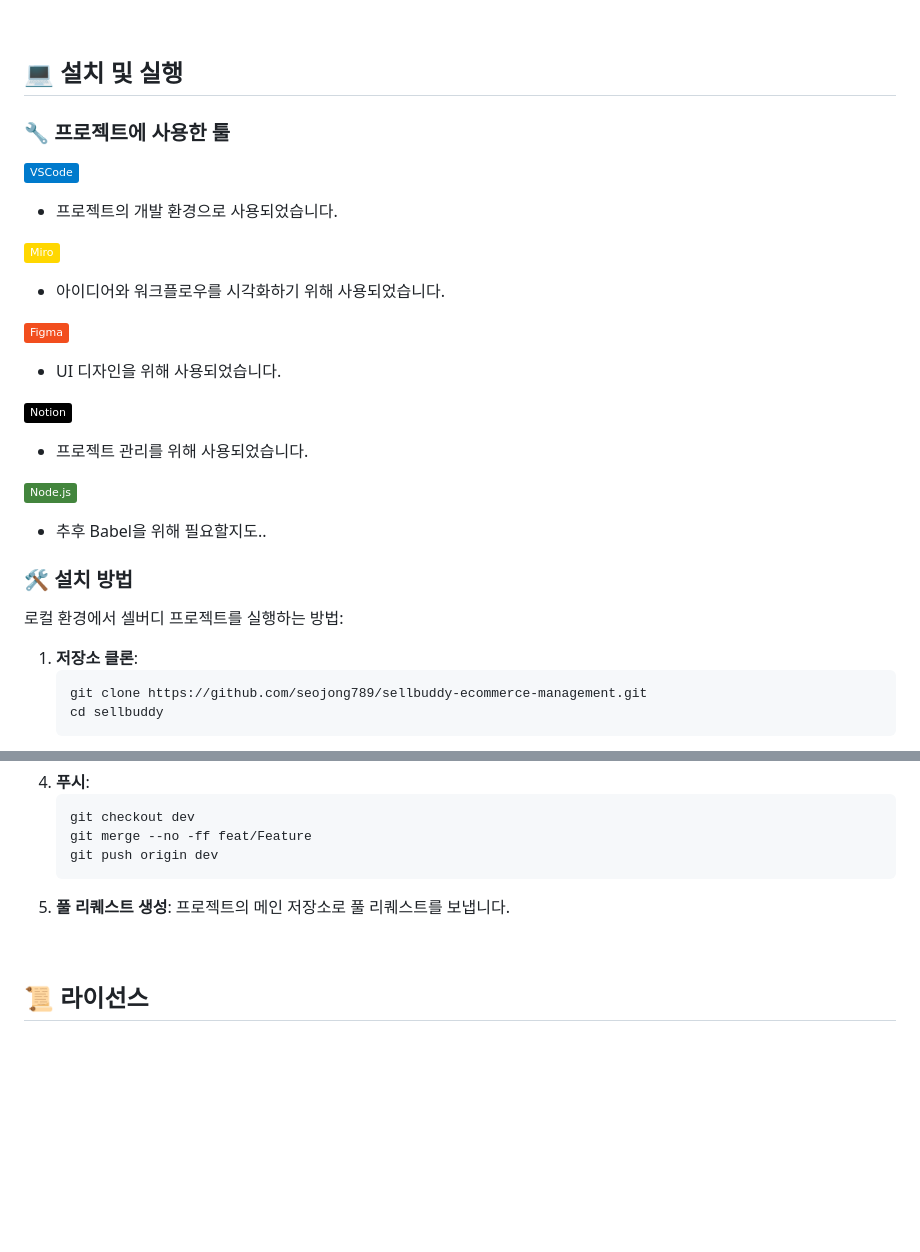
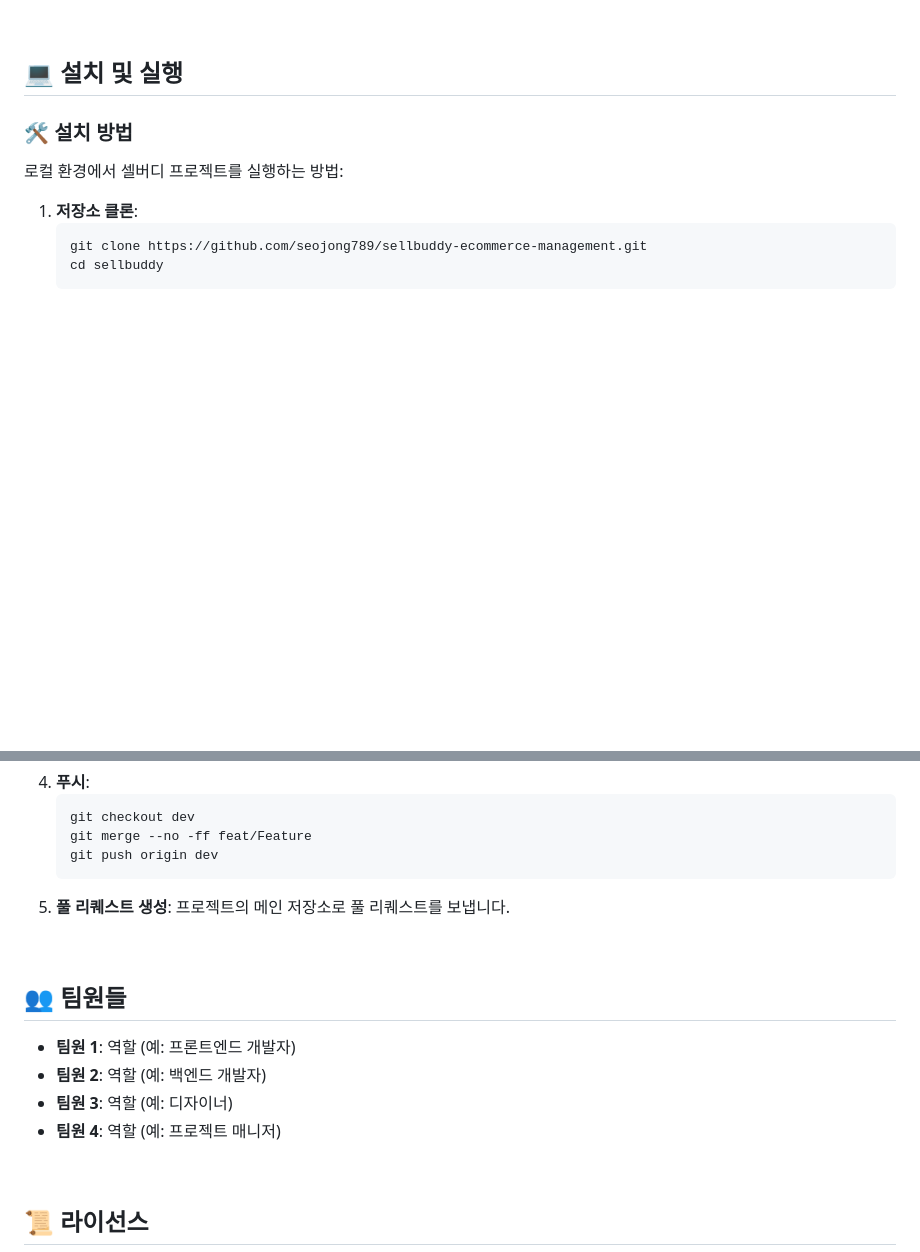
Before and after one commit to seojong789/sellbuddy-ecommerce-management, a Markdown page: README.md, 2 parts joined by grey strips. Rendered like a GitHub page; badges without logos; blank space fills up the shorter version.

```diff
--- a/README.md
+++ b/README.md
@@ -110,22 +129,6 @@
 <br>
 
 ## 💻 설치 및 실행
-### 🔧 프로젝트에 사용한 툴
-
-![VSCode Icon](https://img.shields.io/badge/VSCode-007ACC?logo=visual-studio-code&logoColor=white)
-- 프로젝트의 개발 환경으로 사용되었습니다.
-
-![Miro Icon](https://img.shields.io/badge/Miro-FFD700?logo=miro&logoColor=black)
-- 아이디어와 워크플로우를 시각화하기 위해 사용되었습니다.
-
-![Figma Icon](https://img.shields.io/badge/Figma-F24E1E?logo=figma&logoColor=white)
-- UI 디자인을 위해 사용되었습니다.
-
-![Notion Icon](https://img.shields.io/badge/Notion-000000?logo=notion&logoColor=white)
-- 프로젝트 관리를 위해 사용되었습니다.
-
-![Node.js Icon](https://img.shields.io/badge/Node.js-43853D?logo=node.js&logoColor=white)
-- 추후 Babel을 위해 필요할지도..
 
 ### 🛠 설치 방법
 로컬 환경에서 셀버디 프로젝트를 실행하는 방법:
@@ -171,5 +174,13 @@
 
 <br>
 
+## 👥 팀원들
+- **팀원 1**: 역할 (예: 프론트엔드 개발자)
+- **팀원 2**: 역할 (예: 백엔드 개발자)
+- **팀원 3**: 역할 (예: 디자이너)
+- **팀원 4**: 역할 (예: 프로젝트 매니저)
+
+<br>
+
 ## 📜 라이선스
 &nbsp;이 프로젝트는 MIT 라이선스 하에 배포됩니다. 자세한 내용은 `LICENSE` 파일을 참조하세요.
```
Also changed, not shown: other parts of README.md (+19 -0 lines).
